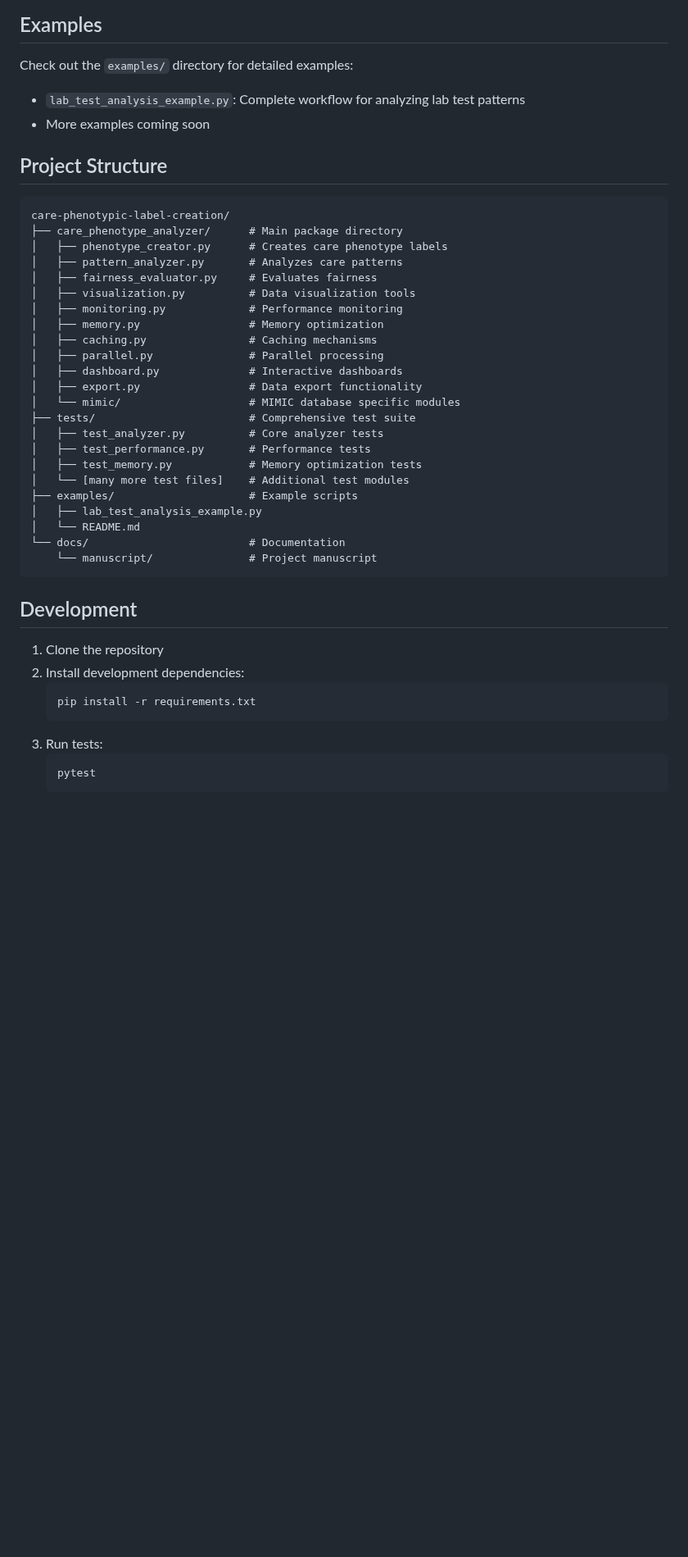
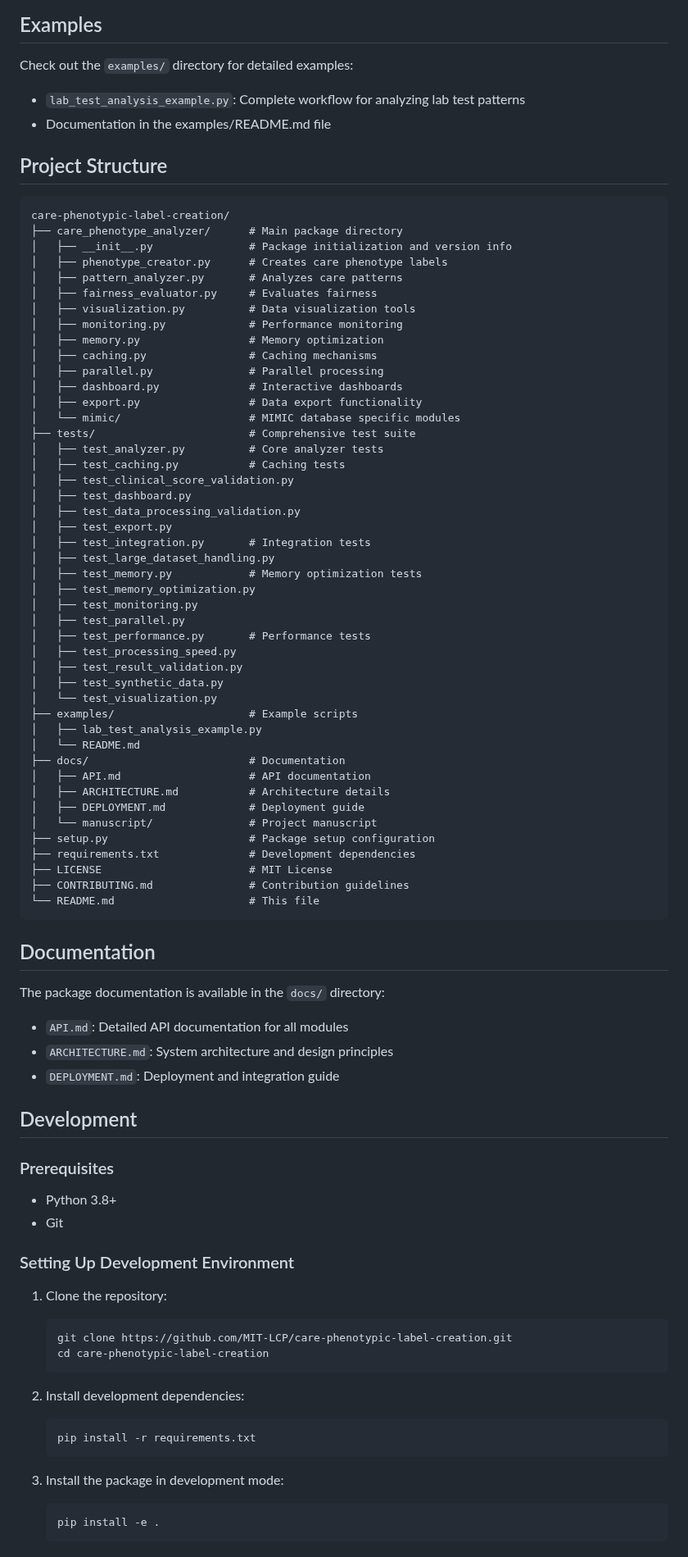
Before and after one commit to criticaldata/care-phenotypic-label-creation, a Markdown page: README.md, the part around one of its changes. Shown at 82% size. Drawn GitHub-style; blank space fills up the shorter version.

````diff
--- a/README.md
+++ b/README.md
@@ -87,14 +98,16 @@ pattern_analyzer.visualize_clinical_separation(
 ## Examples
 
 Check out the `examples/` directory for detailed examples:
+
 - `lab_test_analysis_example.py`: Complete workflow for analyzing lab test patterns
-- More examples coming soon
+- Documentation in the examples/README.md file
 
 ## Project Structure
 
 ```
 care-phenotypic-label-creation/
 ├── care_phenotype_analyzer/      # Main package directory
+│   ├── __init__.py               # Package initialization and version info
 │   ├── phenotype_creator.py      # Creates care phenotype labels
 │   ├── pattern_analyzer.py       # Analyzes care patterns
 │   ├── fairness_evaluator.py     # Evaluates fairness
@@ -108,24 +121,67 @@ care-phenotypic-label-creation/
 │   └── mimic/                    # MIMIC database specific modules
 ├── tests/                        # Comprehensive test suite
 │   ├── test_analyzer.py          # Core analyzer tests
+│   ├── test_caching.py           # Caching tests
+│   ├── test_clinical_score_validation.py
+│   ├── test_dashboard.py
+│   ├── test_data_processing_validation.py
+│   ├── test_export.py
+│   ├── test_integration.py       # Integration tests
+│   ├── test_large_dataset_handling.py
+│   ├── test_memory.py            # Memory optimization tests
+│   ├── test_memory_optimization.py
+│   ├── test_monitoring.py
+│   ├── test_parallel.py
 │   ├── test_performance.py       # Performance tests
-│   ├── test_memory.py            # Memory optimization tests
-│   └── [many more test files]    # Additional test modules
+│   ├── test_processing_speed.py
+│   ├── test_result_validation.py
+│   ├── test_synthetic_data.py
+│   └── test_visualization.py
 ├── examples/                     # Example scripts
 │   ├── lab_test_analysis_example.py
 │   └── README.md
-└── docs/                         # Documentation
-    └── manuscript/               # Project manuscript
+├── docs/                         # Documentation
+│   ├── API.md                    # API documentation
+│   ├── ARCHITECTURE.md           # Architecture details
+│   ├── DEPLOYMENT.md             # Deployment guide
+│   └── manuscript/               # Project manuscript
+├── setup.py                      # Package setup configuration
+├── requirements.txt              # Development dependencies
+├── LICENSE                       # MIT License
+├── CONTRIBUTING.md               # Contribution guidelines
+└── README.md                     # This file
 ```
+
+## Documentation
+
+The package documentation is available in the `docs/` directory:
+
+- `API.md`: Detailed API documentation for all modules
+- `ARCHITECTURE.md`: System architecture and design principles
+- `DEPLOYMENT.md`: Deployment and integration guide
 
 ## Development
 
-1. Clone the repository
+### Prerequisites
+
+- Python 3.8+
+- Git
+
+### Setting Up Development Environment
+
+1. Clone the repository:
+
+   ```bash
+   git clone https://github.com/MIT-LCP/care-phenotypic-label-creation.git
+   cd care-phenotypic-label-creation
+   ```
 2. Install development dependencies:
+
    ```bash
    pip install -r requirements.txt
    ```
-3. Run tests:
+3. Install the package in development mode:
+
    ```bash
-   pytest
+   pip install -e .
    ```
````
Also changed, not shown: other parts of README.md (+39 -2 lines).
